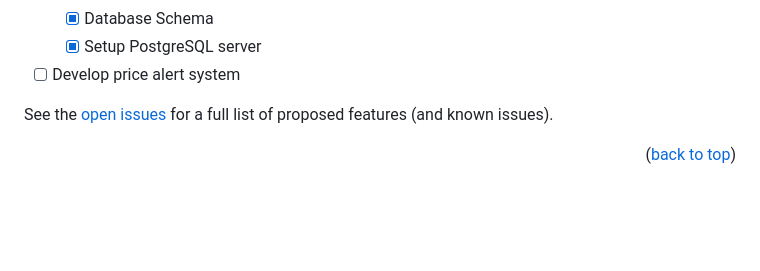
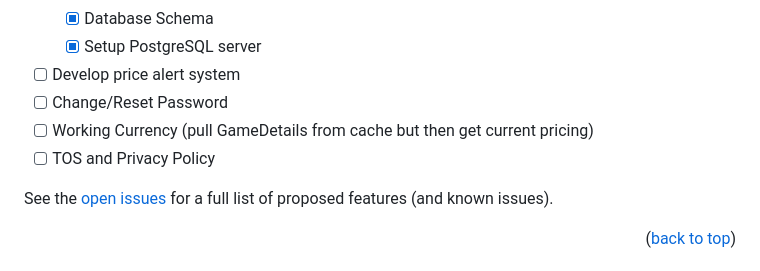
Before and after one commit to santi224m/GameScout, a Markdown page: README.md, the part around the change. GitHub-like rendering; blank space fills up the shorter version.

Commit message:
Update Roadmap 12/4/24

```diff
--- a/README.md
+++ b/README.md
@@ -218,6 +218,9 @@ flask run
   - [x] Database Schema
   - [x] Setup PostgreSQL server
 - [ ] Develop price alert system
+- [ ] Change/Reset Password
+- [ ] Working Currency (pull GameDetails from cache but then get current pricing)
+- [ ] TOS and Privacy Policy
 
 See the [open issues](https://github.com/santi224m/GameScout/issues) for a full list of proposed features (and known issues).
 
```
